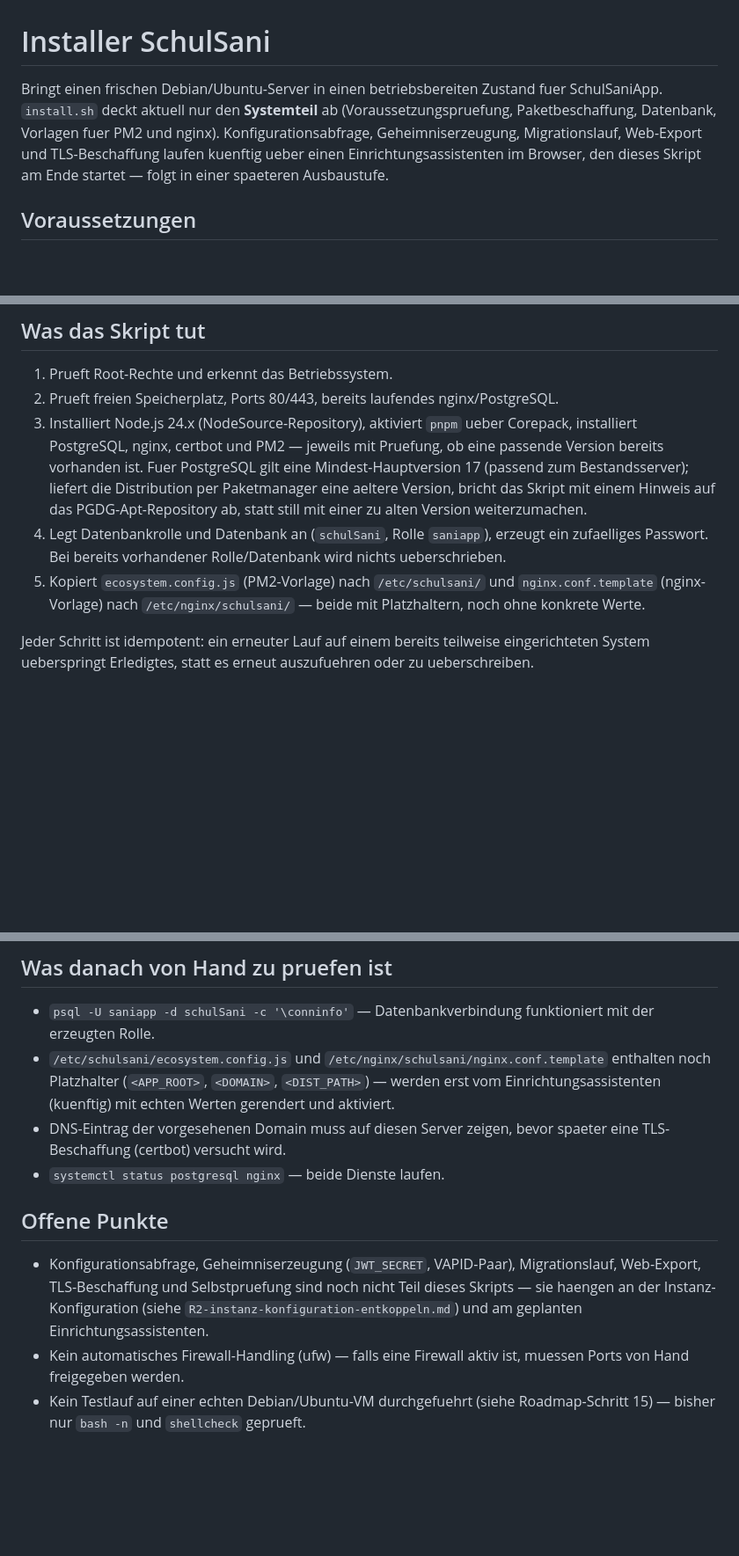
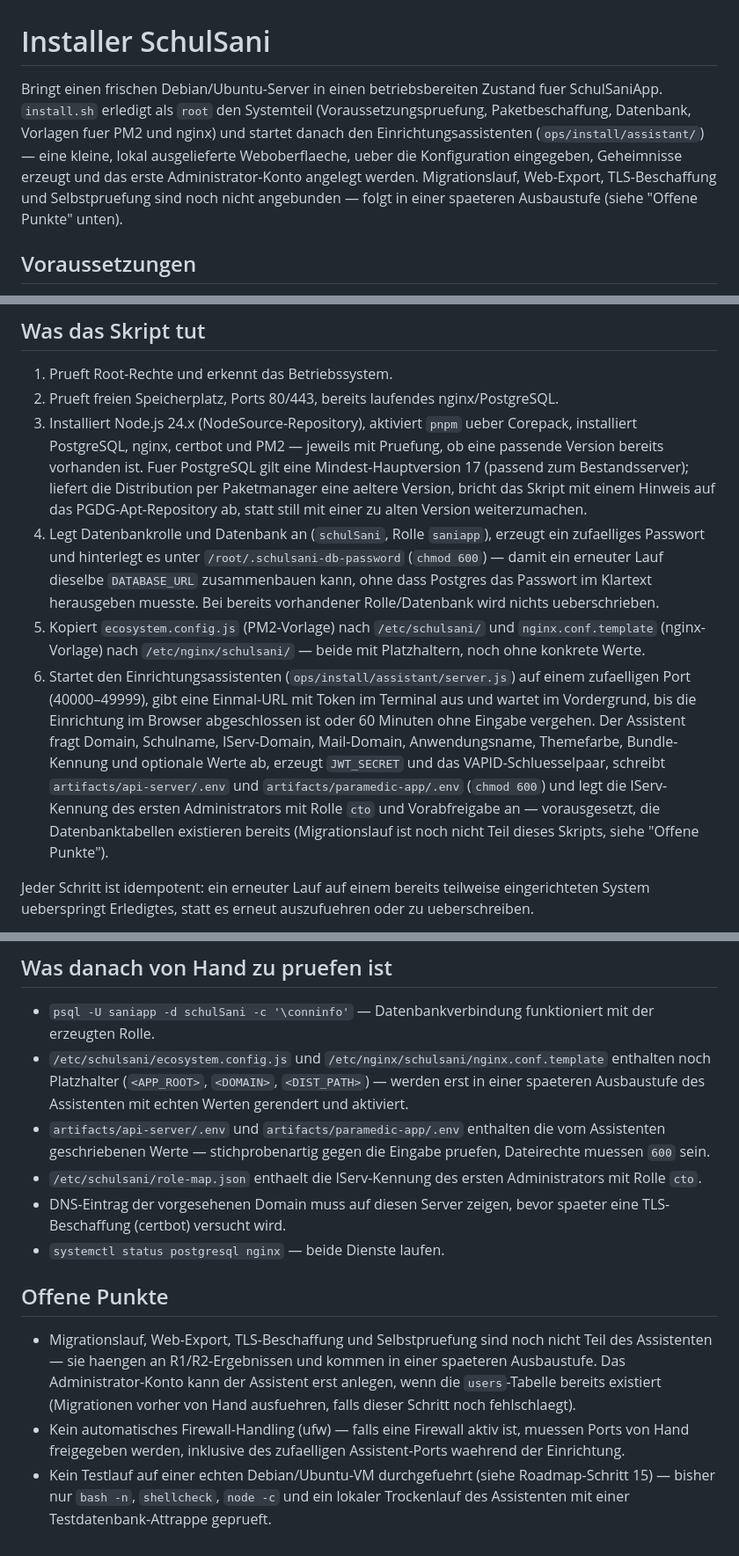
Before and after one commit to Viktor230623-M/SchulSaniApp, a Markdown page: ops/install/README.md, 3 parts joined by grey strips. Shown at 88% size. Rendered like a GitHub page; blank space fills up the shorter version.

Commit message:
docs(install): README um den Einrichtungsassistenten ergaenzen

```diff
--- a/ops/install/README.md
+++ b/ops/install/README.md
@@ -1,12 +1,14 @@
 # Installer SchulSani
 
 Bringt einen frischen Debian/Ubuntu-Server in einen betriebsbereiten
-Zustand fuer SchulSaniApp. `install.sh` deckt aktuell nur den **Systemteil**
-ab (Voraussetzungspruefung, Paketbeschaffung, Datenbank, Vorlagen fuer PM2
-und nginx). Konfigurationsabfrage, Geheimniserzeugung, Migrationslauf,
-Web-Export und TLS-Beschaffung laufen kuenftig ueber einen
-Einrichtungsassistenten im Browser, den dieses Skript am Ende startet —
-folgt in einer spaeteren Ausbaustufe.
+Zustand fuer SchulSaniApp. `install.sh` erledigt als `root` den Systemteil
+(Voraussetzungspruefung, Paketbeschaffung, Datenbank, Vorlagen fuer PM2 und
+nginx) und startet danach den Einrichtungsassistenten
+(`ops/install/assistant/`) — eine kleine, lokal ausgelieferte Weboberflaeche,
+ueber die Konfiguration eingegeben, Geheimnisse erzeugt und das erste
+Administrator-Konto angelegt werden. Migrationslauf, Web-Export,
+TLS-Beschaffung und Selbstpruefung sind noch nicht angebunden — folgt in
+einer spaeteren Ausbaustufe (siehe "Offene Punkte" unten).
 
 ## Voraussetzungen
 
@@ -42,11 +44,26 @@ sudo ops/install/install.sh --dry-run
    Skript mit einem Hinweis auf das PGDG-Apt-Repository ab, statt still mit
    einer zu alten Version weiterzumachen.
 4. Legt Datenbankrolle und Datenbank an (`schulSani`, Rolle `saniapp`),
-   erzeugt ein zufaelliges Passwort. Bei bereits vorhandener Rolle/Datenbank
-   wird nichts ueberschrieben.
+   erzeugt ein zufaelliges Passwort und hinterlegt es unter
+   `/root/.schulsani-db-password` (`chmod 600`) — damit ein erneuter Lauf
+   dieselbe `DATABASE_URL` zusammenbauen kann, ohne dass Postgres das
+   Passwort im Klartext herausgeben muesste. Bei bereits vorhandener
+   Rolle/Datenbank wird nichts ueberschrieben.
 5. Kopiert `ecosystem.config.js` (PM2-Vorlage) nach `/etc/schulsani/` und
    `nginx.conf.template` (nginx-Vorlage) nach `/etc/nginx/schulsani/` —
    beide mit Platzhaltern, noch ohne konkrete Werte.
+6. Startet den Einrichtungsassistenten (`ops/install/assistant/server.js`)
+   auf einem zufaelligen Port (40000–49999), gibt eine Einmal-URL mit Token
+   im Terminal aus und wartet im Vordergrund, bis die Einrichtung im
+   Browser abgeschlossen ist oder 60 Minuten ohne Eingabe vergehen. Der
+   Assistent fragt Domain, Schulname, IServ-Domain, Mail-Domain,
+   Anwendungsname, Themefarbe, Bundle-Kennung und optionale Werte ab,
+   erzeugt `JWT_SECRET` und das VAPID-Schluesselpaar, schreibt
+   `artifacts/api-server/.env` und `artifacts/paramedic-app/.env`
+   (`chmod 600`) und legt die IServ-Kennung des ersten Administrators mit
+   Rolle `cto` und Vorabfreigabe an — vorausgesetzt, die Datenbanktabellen
+   existieren bereits (Migrationslauf ist noch nicht Teil dieses Skripts,
+   siehe "Offene Punkte").
 
 Jeder Schritt ist idempotent: ein erneuter Lauf auf einem bereits
 teilweise eingerichteten System ueberspringt Erledigtes, statt es erneut
@@ -68,21 +85,30 @@ Geheimnisse (Datenbank-Passwort) werden nicht im Klartext protokolliert.
   funktioniert mit der erzeugten Rolle.
 - `/etc/schulsani/ecosystem.config.js` und
   `/etc/nginx/schulsani/nginx.conf.template` enthalten noch Platzhalter
-  (`<APP_ROOT>`, `<DOMAIN>`, `<DIST_PATH>`) — werden erst vom
-  Einrichtungsassistenten (kuenftig) mit echten Werten gerendert und
+  (`<APP_ROOT>`, `<DOMAIN>`, `<DIST_PATH>`) — werden erst in einer
+  spaeteren Ausbaustufe des Assistenten mit echten Werten gerendert und
   aktiviert.
+- `artifacts/api-server/.env` und `artifacts/paramedic-app/.env` enthalten
+  die vom Assistenten geschriebenen Werte — stichprobenartig gegen die
+  Eingabe pruefen, Dateirechte muessen `600` sein.
+- `/etc/schulsani/role-map.json` enthaelt die IServ-Kennung des ersten
+  Administrators mit Rolle `cto`.
 - DNS-Eintrag der vorgesehenen Domain muss auf diesen Server zeigen, bevor
   spaeter eine TLS-Beschaffung (certbot) versucht wird.
 - `systemctl status postgresql nginx` — beide Dienste laufen.
 
 ## Offene Punkte
 
-- Konfigurationsabfrage, Geheimniserzeugung (`JWT_SECRET`, VAPID-Paar),
-  Migrationslauf, Web-Export, TLS-Beschaffung und Selbstpruefung sind noch
-  nicht Teil dieses Skripts — sie haengen an der Instanz-Konfiguration
-  (siehe `R2-instanz-konfiguration-entkoppeln.md`) und am geplanten
-  Einrichtungsassistenten.
+- Migrationslauf, Web-Export, TLS-Beschaffung und Selbstpruefung sind noch
+  nicht Teil des Assistenten — sie haengen an R1/R2-Ergebnissen und kommen
+  in einer spaeteren Ausbaustufe. Das Administrator-Konto kann der
+  Assistent erst anlegen, wenn die `users`-Tabelle bereits existiert
+  (Migrationen vorher von Hand ausfuehren, falls dieser Schritt noch
+  fehlschlaegt).
 - Kein automatisches Firewall-Handling (ufw) — falls eine Firewall aktiv
-  ist, muessen Ports von Hand freigegeben werden.
+  ist, muessen Ports von Hand freigegeben werden, inklusive des
+  zufaelligen Assistent-Ports waehrend der Einrichtung.
 - Kein Testlauf auf einer echten Debian/Ubuntu-VM durchgefuehrt (siehe
-  Roadmap-Schritt 15) — bisher nur `bash -n` und `shellcheck` geprueft.
+  Roadmap-Schritt 15) — bisher nur `bash -n`, `shellcheck`, `node -c` und
+  ein lokaler Trockenlauf des Assistenten mit einer Testdatenbank-Attrappe
+  geprueft.
```
